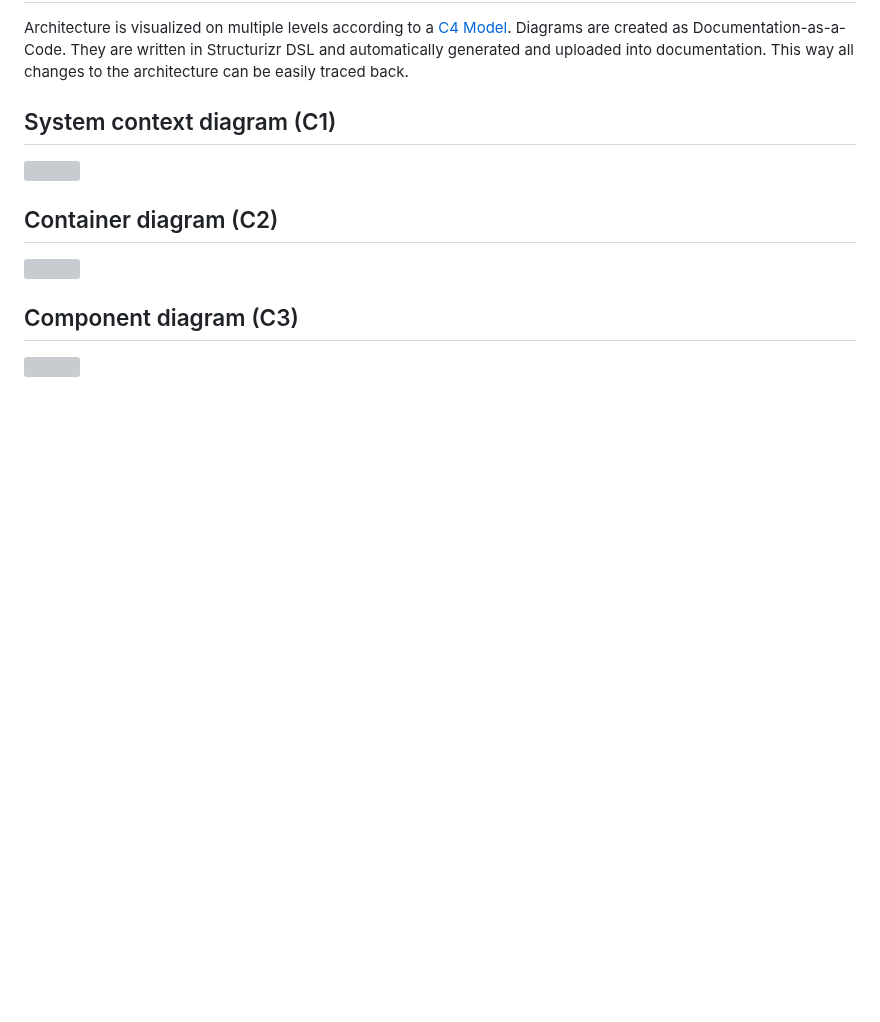
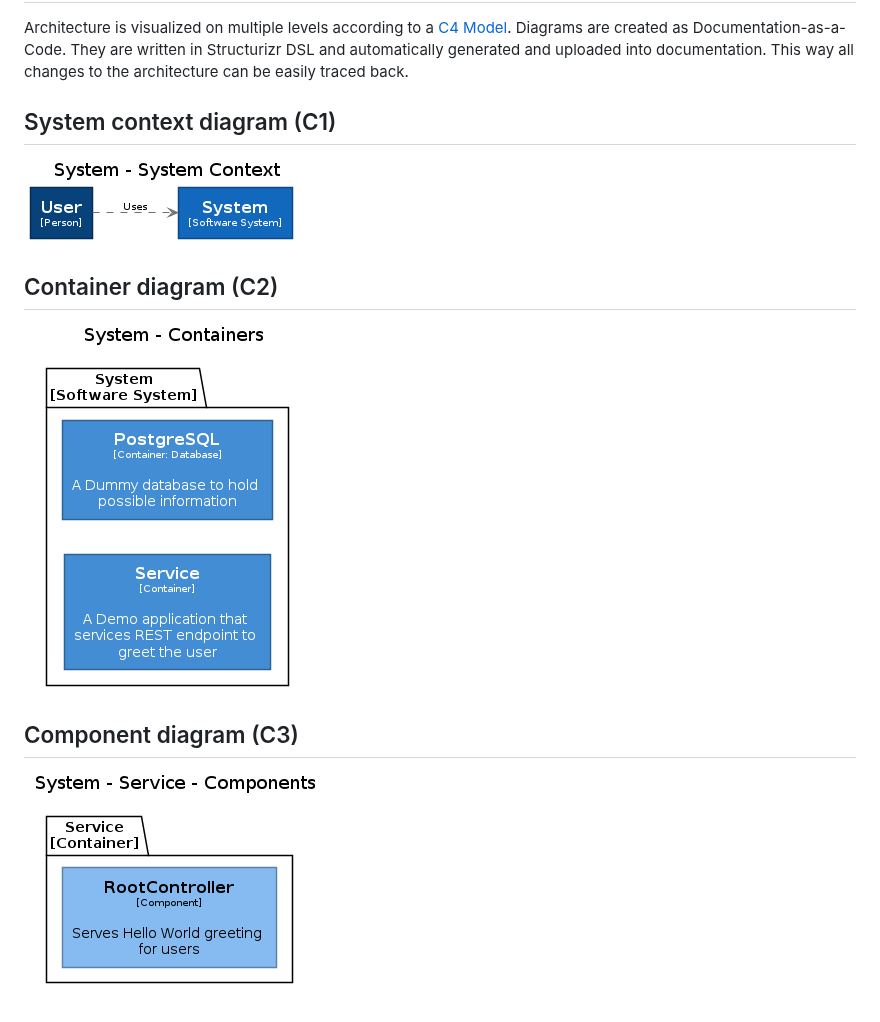
Before and after one commit to yonatankarp/spring-starter, a Markdown page: docs/c4/README.md, the part around the change. Rendered like a GitHub page; pictures changed too: docs/c4/structurizr-System-Container.png (added), docs/c4/structurizr-System-Service-Component.png (added), docs/c4/structurizr-System-SystemContext.png (added); blank space fills up the shorter version; grey boxes are pictures that could not be loaded.

Commit message:
C4 diagrams generated

```diff
--- a/docs/c4/README.md
+++ b/docs/c4/README.md
@@ -4,12 +4,12 @@ Architecture is visualized on multiple levels according to a [C4 Model](https://
 
 ## System context diagram (C1)
 
-![](./c1-system-diagram.png)
+![structurizr-System-SystemContext.png](structurizr-System-SystemContext.png)
 
 ## Container diagram (C2)
 
-![](./c2-container-diagram.png)
+![structurizr-System-Container.png](structurizr-System-Container.png)
 
 ## Component diagram (C3)
 
-![](./c3-component-diagram.png)
+![structurizr-System-Service-Component.png](structurizr-System-Service-Component.png)
```
Also changed, not shown: docs/c4/1.png (deleted).
